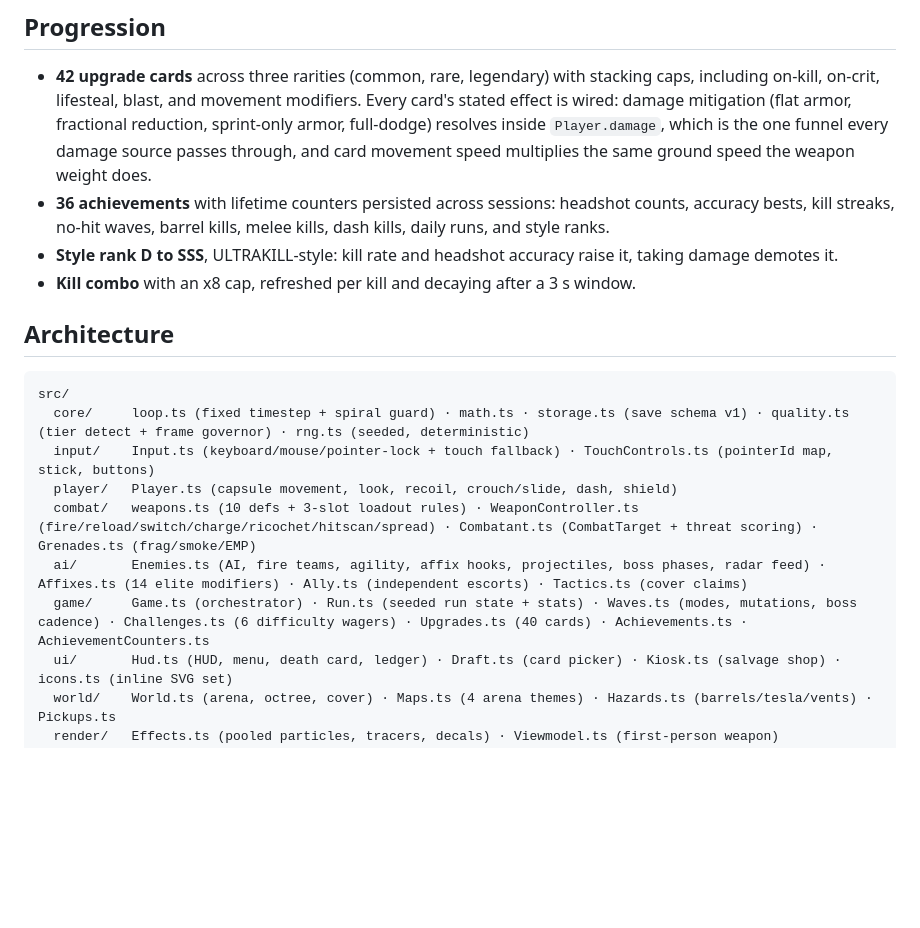
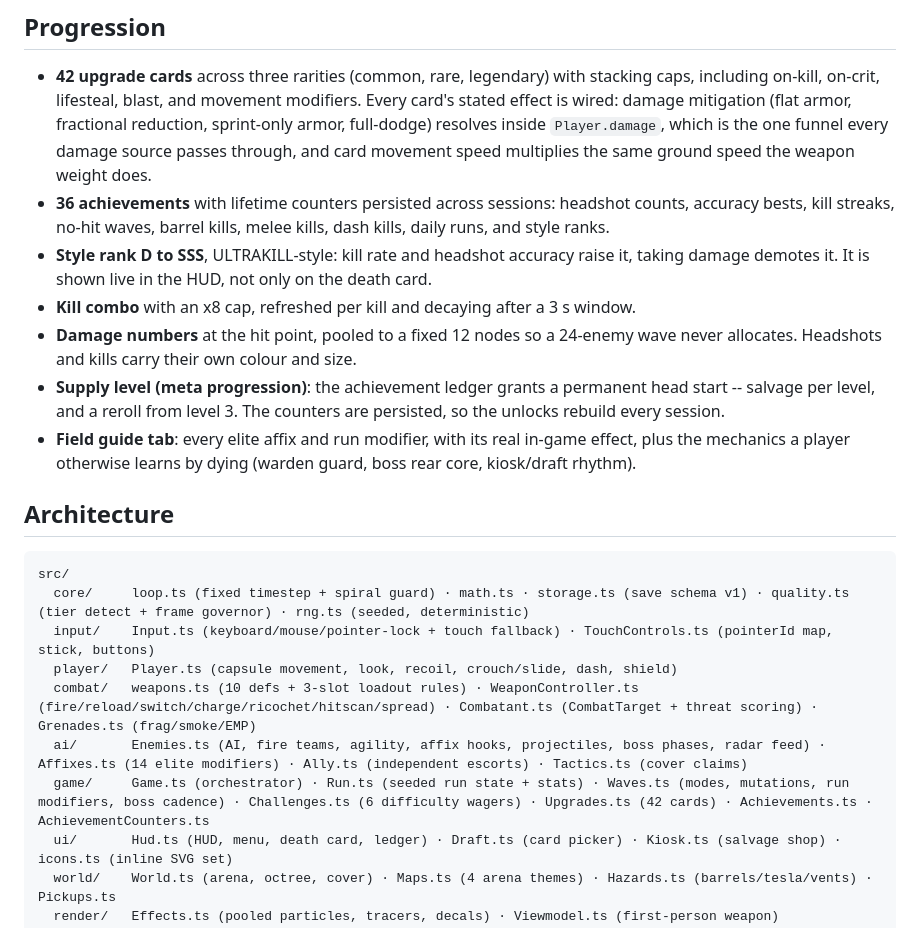
Before and after one commit to fawwaz1st/frontal-force, a Markdown page: README.md, the part around the change. Drawn GitHub-style; blank space fills up the shorter version.

Commit message:
docs: README covers damage numbers, supply level, field guide, live style rank

```diff
--- a/README.md
+++ b/README.md
@@ -267,8 +267,11 @@ Accuracy is treated as a system, not a stat:
 
 - **42 upgrade cards** across three rarities (common, rare, legendary) with stacking caps, including on-kill, on-crit, lifesteal, blast, and movement modifiers. Every card's stated effect is wired: damage mitigation (flat armor, fractional reduction, sprint-only armor, full-dodge) resolves inside `Player.damage`, which is the one funnel every damage source passes through, and card movement speed multiplies the same ground speed the weapon weight does.
 - **36 achievements** with lifetime counters persisted across sessions: headshot counts, accuracy bests, kill streaks, no-hit waves, barrel kills, melee kills, dash kills, daily runs, and style ranks.
-- **Style rank D to SSS**, ULTRAKILL-style: kill rate and headshot accuracy raise it, taking damage demotes it.
+- **Style rank D to SSS**, ULTRAKILL-style: kill rate and headshot accuracy raise it, taking damage demotes it. It is shown live in the HUD, not only on the death card.
 - **Kill combo** with an x8 cap, refreshed per kill and decaying after a 3 s window.
+- **Damage numbers** at the hit point, pooled to a fixed 12 nodes so a 24-enemy wave never allocates. Headshots and kills carry their own colour and size.
+- **Supply level (meta progression)**: the achievement ledger grants a permanent head start -- salvage per level, and a reroll from level 3. The counters are persisted, so the unlocks rebuild every session.
+- **Field guide tab**: every elite affix and run modifier, with its real in-game effect, plus the mechanics a player otherwise learns by dying (warden guard, boss rear core, kiosk/draft rhythm).
 
 ## Architecture
 
@@ -279,7 +282,7 @@ src/
   player/   Player.ts (capsule movement, look, recoil, crouch/slide, dash, shield)
   combat/   weapons.ts (10 defs + 3-slot loadout rules) · WeaponController.ts (fire/reload/switch/charge/ricochet/hitscan/spread) · Combatant.ts (CombatTarget + threat scoring) · Grenades.ts (frag/smoke/EMP)
   ai/       Enemies.ts (AI, fire teams, agility, affix hooks, projectiles, boss phases, radar feed) · Affixes.ts (14 elite modifiers) · Ally.ts (independent escorts) · Tactics.ts (cover claims)
-  game/     Game.ts (orchestrator) · Run.ts (seeded run state + stats) · Waves.ts (modes, mutations, boss cadence) · Challenges.ts (6 difficulty wagers) · Upgrades.ts (40 cards) · Achievements.ts · AchievementCounters.ts
+  game/     Game.ts (orchestrator) · Run.ts (seeded run state + stats) · Waves.ts (modes, mutations, run modifiers, boss cadence) · Challenges.ts (6 difficulty wagers) · Upgrades.ts (42 cards) · Achievements.ts · AchievementCounters.ts
   ui/       Hud.ts (HUD, menu, death card, ledger) · Draft.ts (card picker) · Kiosk.ts (salvage shop) · icons.ts (inline SVG set)
   world/    World.ts (arena, octree, cover) · Maps.ts (4 arena themes) · Hazards.ts (barrels/tesla/vents) · Pickups.ts
   render/   Effects.ts (pooled particles, tracers, decals) · Viewmodel.ts (first-person weapon)
```
